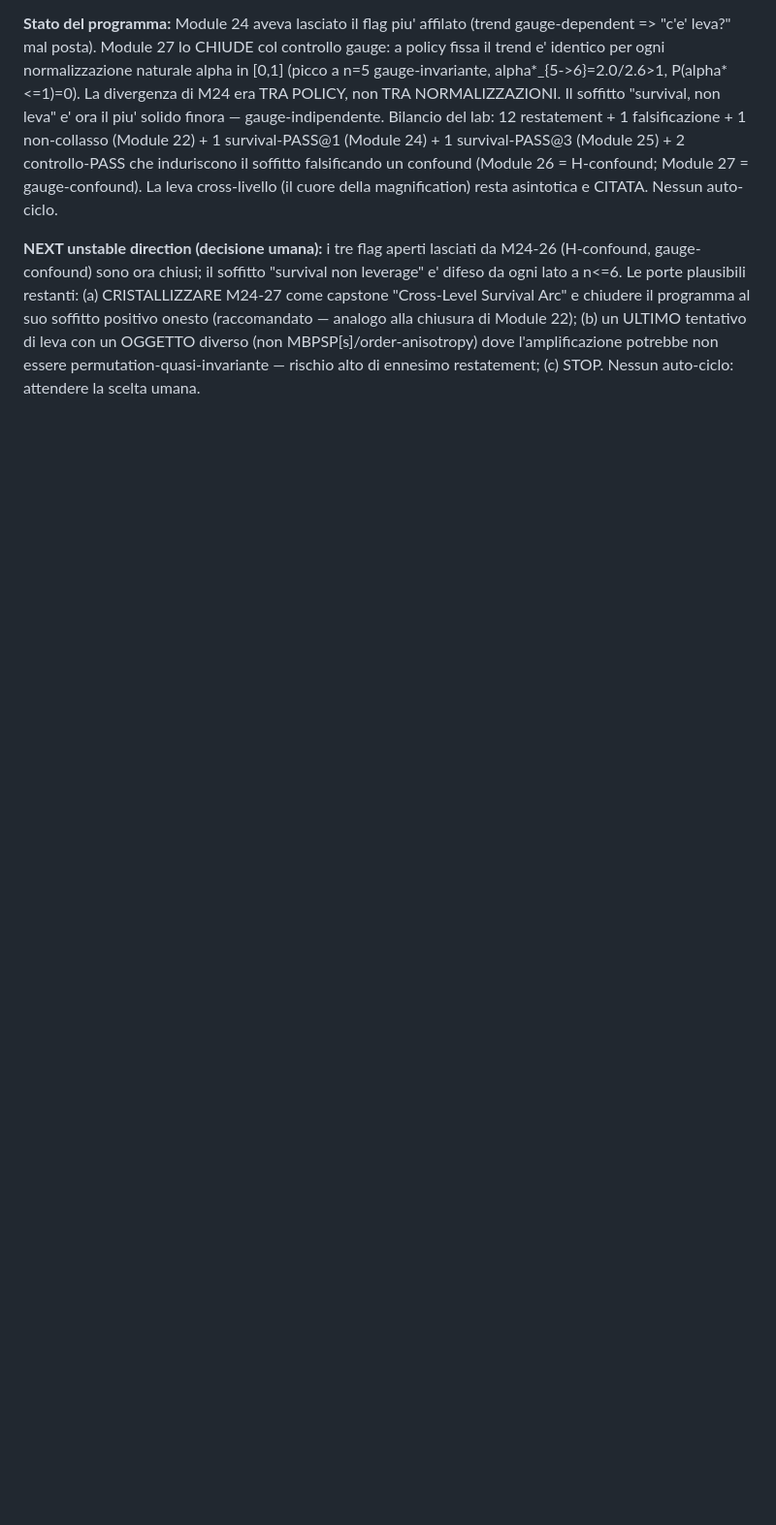
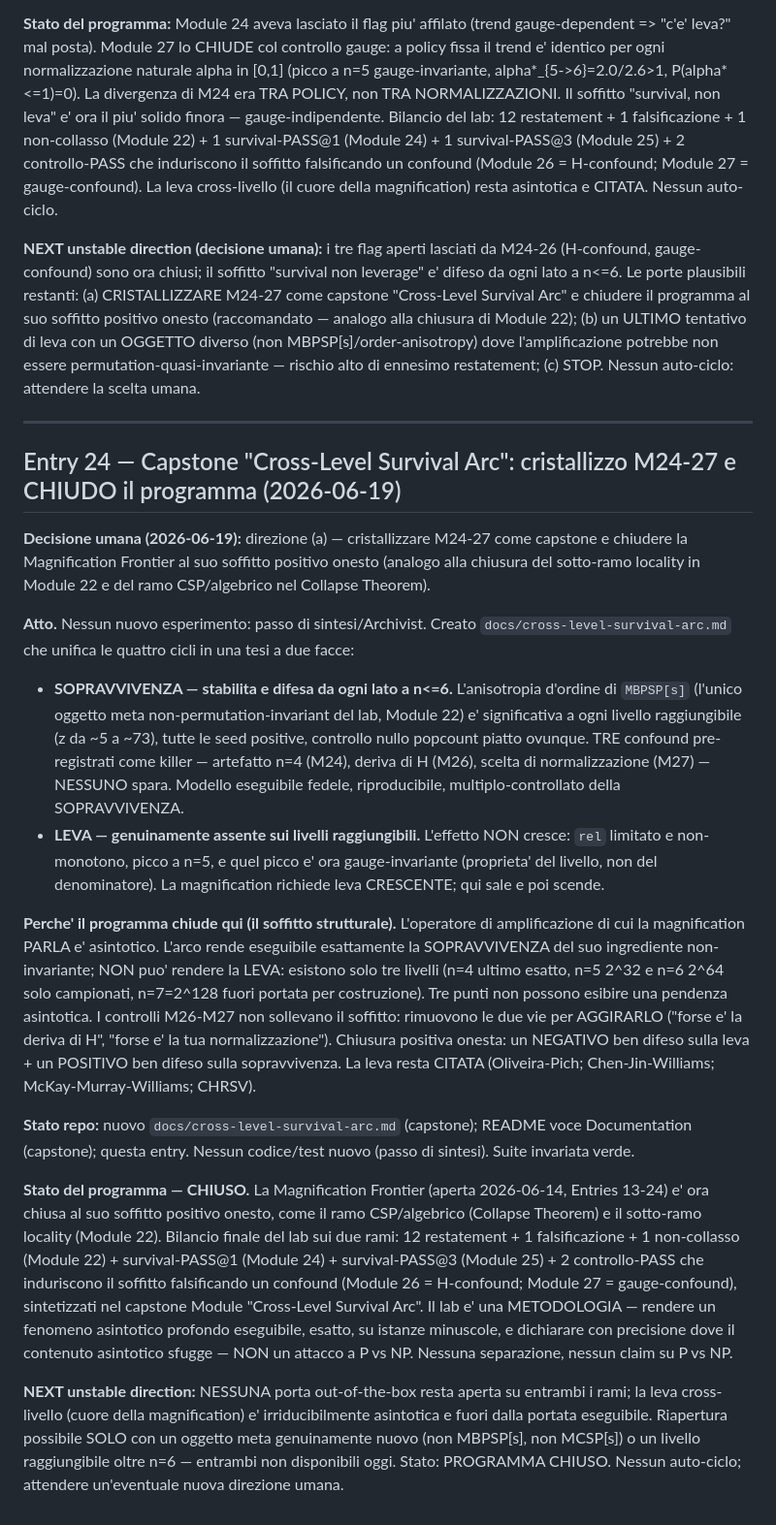
Before and after one commit to robertocastiglion/PvsNP, a Markdown page: RESEARCH_LOG.md, the part around the change. Shown at 97% size. GitHub-like rendering; blank space fills up the shorter version.

```diff
--- a/RESEARCH_LOG.md
+++ b/RESEARCH_LOG.md
@@ -1569,3 +1569,49 @@ programma al suo soffitto positivo onesto (raccomandato — analogo alla chiusur
 ULTIMO tentativo di leva con un OGGETTO diverso (non MBPSP[s]/order-anisotropy) dove l'amplificazione
 potrebbe non essere permutation-quasi-invariante — rischio alto di ennesimo restatement; (c) STOP. Nessun
 auto-ciclo: attendere la scelta umana.
+
+---
+
+## Entry 24 — Capstone "Cross-Level Survival Arc": cristallizzo M24-27 e CHIUDO il programma (2026-06-19)
+
+**Decisione umana (2026-06-19):** direzione (a) — cristallizzare M24-27 come capstone e chiudere la
+Magnification Frontier al suo soffitto positivo onesto (analogo alla chiusura del sotto-ramo locality in
+Module 22 e del ramo CSP/algebrico nel Collapse Theorem).
+
+**Atto.** Nessun nuovo esperimento: passo di sintesi/Archivist. Creato `docs/cross-level-survival-arc.md`
+che unifica le quattro cicli in una tesi a due facce:
+- **SOPRAVVIVENZA — stabilita e difesa da ogni lato a n<=6.** L'anisotropia d'ordine di `MBPSP[s]` (l'unico
+  oggetto meta non-permutation-invariant del lab, Module 22) e' significativa a ogni livello raggiungibile
+  (z da ~5 a ~73), tutte le seed positive, controllo nullo popcount piatto ovunque. TRE confound
+  pre-registrati come killer — artefatto n=4 (M24), deriva di H (M26), scelta di normalizzazione (M27) —
+  NESSUNO spara. Modello eseguibile fedele, riproducibile, multiplo-controllato della SOPRAVVIVENZA.
+- **LEVA — genuinamente assente sui livelli raggiungibili.** L'effetto NON cresce: `rel` limitato e
+  non-monotono, picco a n=5, e quel picco e' ora gauge-invariante (proprieta' del livello, non del
+  denominatore). La magnification richiede leva CRESCENTE; qui sale e poi scende.
+
+**Perche' il programma chiude qui (il soffitto strutturale).** L'operatore di amplificazione di cui la
+magnification PARLA e' asintotico. L'arco rende eseguibile esattamente la SOPRAVVIVENZA del suo
+ingrediente non-invariante; NON puo' rendere la LEVA: esistono solo tre livelli (n=4 ultimo esatto, n=5
+2^32 e n=6 2^64 solo campionati, n=7=2^128 fuori portata per costruzione). Tre punti non possono esibire
+una pendenza asintotica. I controlli M26-M27 non sollevano il soffitto: rimuovono le due vie per
+AGGIRARLO ("forse e' la deriva di H", "forse e' la tua normalizzazione"). Chiusura positiva onesta: un
+NEGATIVO ben difeso sulla leva + un POSITIVO ben difeso sulla sopravvivenza. La leva resta CITATA
+(Oliveira-Pich; Chen-Jin-Williams; McKay-Murray-Williams; CHRSV).
+
+**Stato repo:** nuovo `docs/cross-level-survival-arc.md` (capstone); README voce Documentation (capstone);
+questa entry. Nessun codice/test nuovo (passo di sintesi). Suite invariata verde.
+
+**Stato del programma — CHIUSO.** La Magnification Frontier (aperta 2026-06-14, Entries 13-24) e' ora
+chiusa al suo soffitto positivo onesto, come il ramo CSP/algebrico (Collapse Theorem) e il sotto-ramo
+locality (Module 22). Bilancio finale del lab sui due rami: 12 restatement + 1 falsificazione + 1
+non-collasso (Module 22) + survival-PASS@1 (Module 24) + survival-PASS@3 (Module 25) + 2 controllo-PASS
+che induriscono il soffitto falsificando un confound (Module 26 = H-confound; Module 27 = gauge-confound),
+sintetizzati nel capstone Module "Cross-Level Survival Arc". Il lab e' una METODOLOGIA — rendere un
+fenomeno asintotico profondo eseguibile, esatto, su istanze minuscole, e dichiarare con precisione dove
+il contenuto asintotico sfugge — NON un attacco a P vs NP. Nessuna separazione, nessun claim su P vs NP.
+
+**NEXT unstable direction:** NESSUNA porta out-of-the-box resta aperta su entrambi i rami; la leva
+cross-livello (cuore della magnification) e' irriducibilmente asintotica e fuori dalla portata eseguibile.
+Riapertura possibile SOLO con un oggetto meta genuinamente nuovo (non MBPSP[s], non MCSP[s]) o un livello
+raggiungibile oltre n=6 — entrambi non disponibili oggi. Stato: PROGRAMMA CHIUSO. Nessun auto-ciclo;
+attendere un'eventuale nuova direzione umana.
```
Also changed, not shown: README.md (+1 -0 lines), docs/cross-level-survival-arc.md (added, +94 -0 lines).
